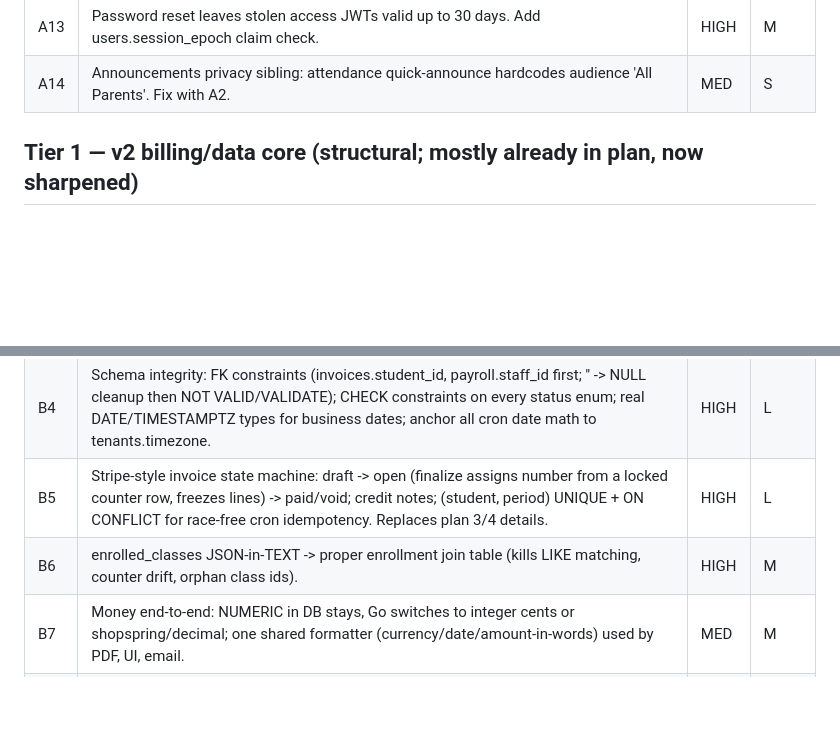
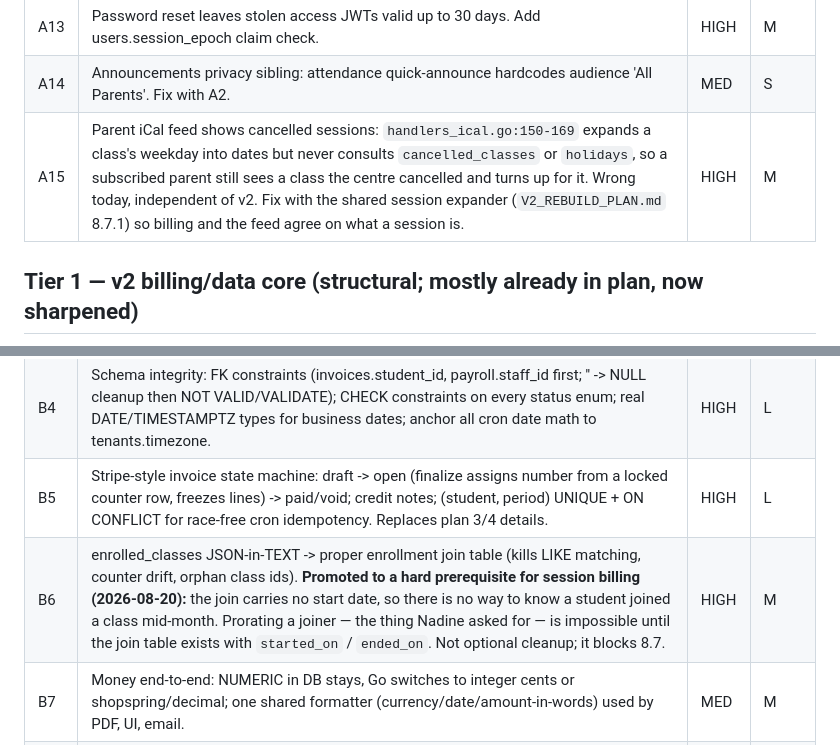
Before and after one commit to veyroxie/studyhub, a Markdown page: V2_IDEAS.md, 2 parts joined by grey strips. GitHub-like rendering; blank space fills up the shorter version.

Commit message:
docs(ideas): file the iCal cancelled-session bug as A15, promote B6 to a session-billing blocker

```diff
--- a/V2_IDEAS.md
+++ b/V2_IDEAS.md
@@ -25,6 +25,7 @@ L = multi-day). Items marked [BUG] are broken today, not design choices.
 | A12 | Admin Import / Reset-all-data buttons only touch localStorage (silent placebo). Wire to /api/admin/import + /api/admin/clear-seed or remove. | MED | S |
 | A13 | Password reset leaves stolen access JWTs valid up to 30 days. Add users.session_epoch claim check. | HIGH | M |
 | A14 | Announcements privacy sibling: attendance quick-announce hardcodes audience 'All Parents'. Fix with A2. | MED | S |
+| A15 | Parent iCal feed shows cancelled sessions: `handlers_ical.go:150-169` expands a class's weekday into dates but never consults `cancelled_classes` or `holidays`, so a subscribed parent still sees a class the centre cancelled and turns up for it. Wrong today, independent of v2. Fix with the shared session expander (`V2_REBUILD_PLAN.md` 8.7.1) so billing and the feed agree on what a session is. | HIGH | M |
 
 ## Tier 1 — v2 billing/data core (structural; mostly already in plan, now sharpened)
 
@@ -35,7 +36,7 @@ L = multi-day). Items marked [BUG] are broken today, not design choices.
 | B3 | One migration source of truth: retire createSchema ALTERs + error-swallowing runMigrations into numbered migrations (goose-style; keep the existing good runner). CI gate on destructive statements. | HIGH | L |
 | B4 | Schema integrity: FK constraints (invoices.student_id, payroll.staff_id first; '' -> NULL cleanup then NOT VALID/VALIDATE); CHECK constraints on every status enum; real DATE/TIMESTAMPTZ types for business dates; anchor all cron date math to tenants.timezone. | HIGH | L |
 | B5 | Stripe-style invoice state machine: draft -> open (finalize assigns number from a locked counter row, freezes lines) -> paid/void; credit notes; (student, period) UNIQUE + ON CONFLICT for race-free cron idempotency. Replaces plan 3/4 details. | HIGH | L |
-| B6 | enrolled_classes JSON-in-TEXT -> proper enrollment join table (kills LIKE matching, counter drift, orphan class ids). | HIGH | M |
+| B6 | enrolled_classes JSON-in-TEXT -> proper enrollment join table (kills LIKE matching, counter drift, orphan class ids). **Promoted to a hard prerequisite for session billing (2026-08-20):** the join carries no start date, so there is no way to know a student joined a class mid-month. Prorating a joiner — the thing Nadine asked for — is impossible until the join table exists with `started_on` / `ended_on`. Not optional cleanup; it blocks 8.7. | HIGH | M |
 | B7 | Money end-to-end: NUMERIC in DB stays, Go switches to integer cents or shopspring/decimal; one shared formatter (currency/date/amount-in-words) used by PDF, UI, email. | MED | M |
 | B8 | Soft-delete cascade policy: deleting a student consistently hides/handles invoices, attendance, credits (today parent and admin lists disagree). | HIGH | M |
 | B9 | Missing composite indexes (invoices tenant+created_on partial first; 5 more); drop duplicate/redundant indexes. | MED | S |
```
